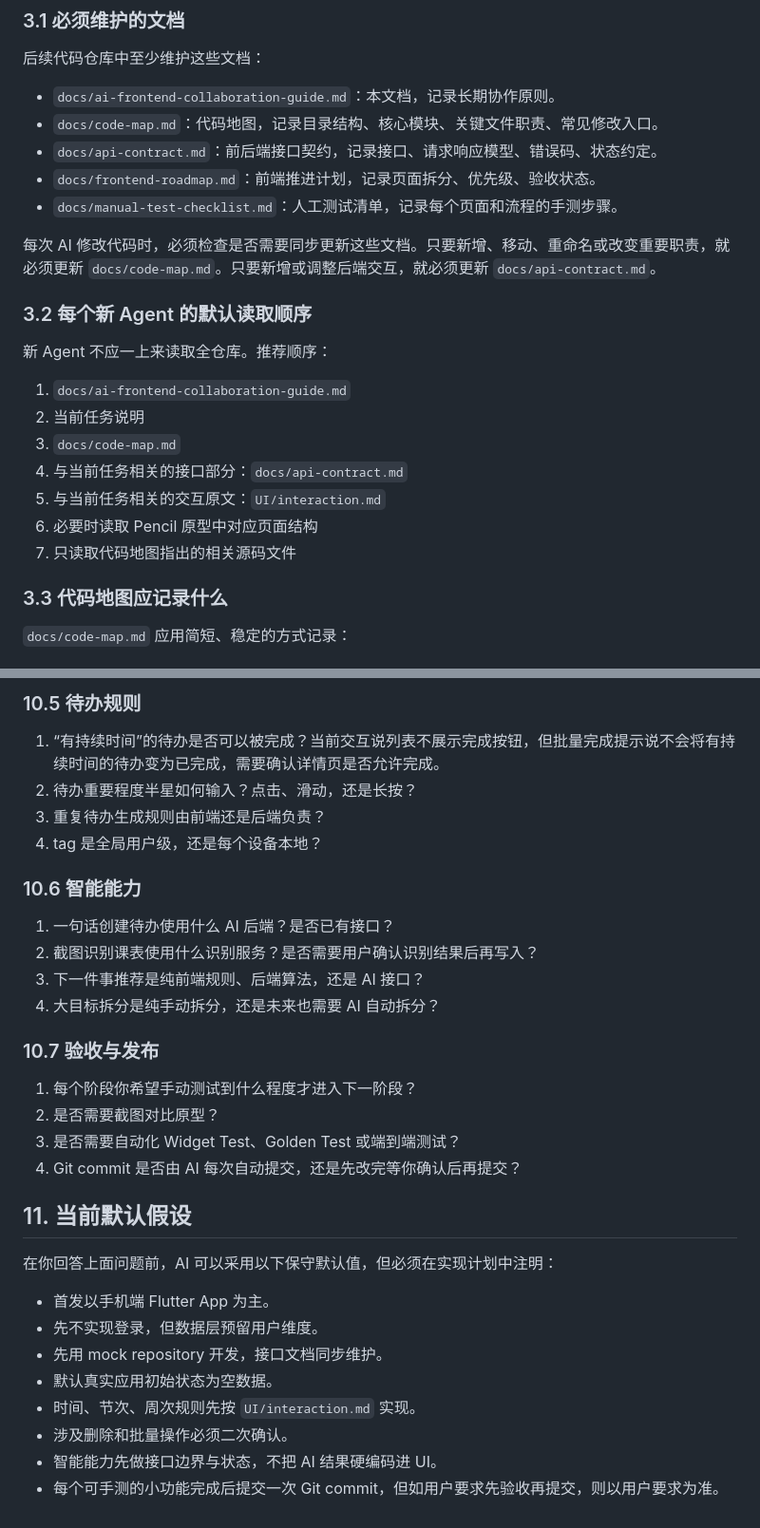
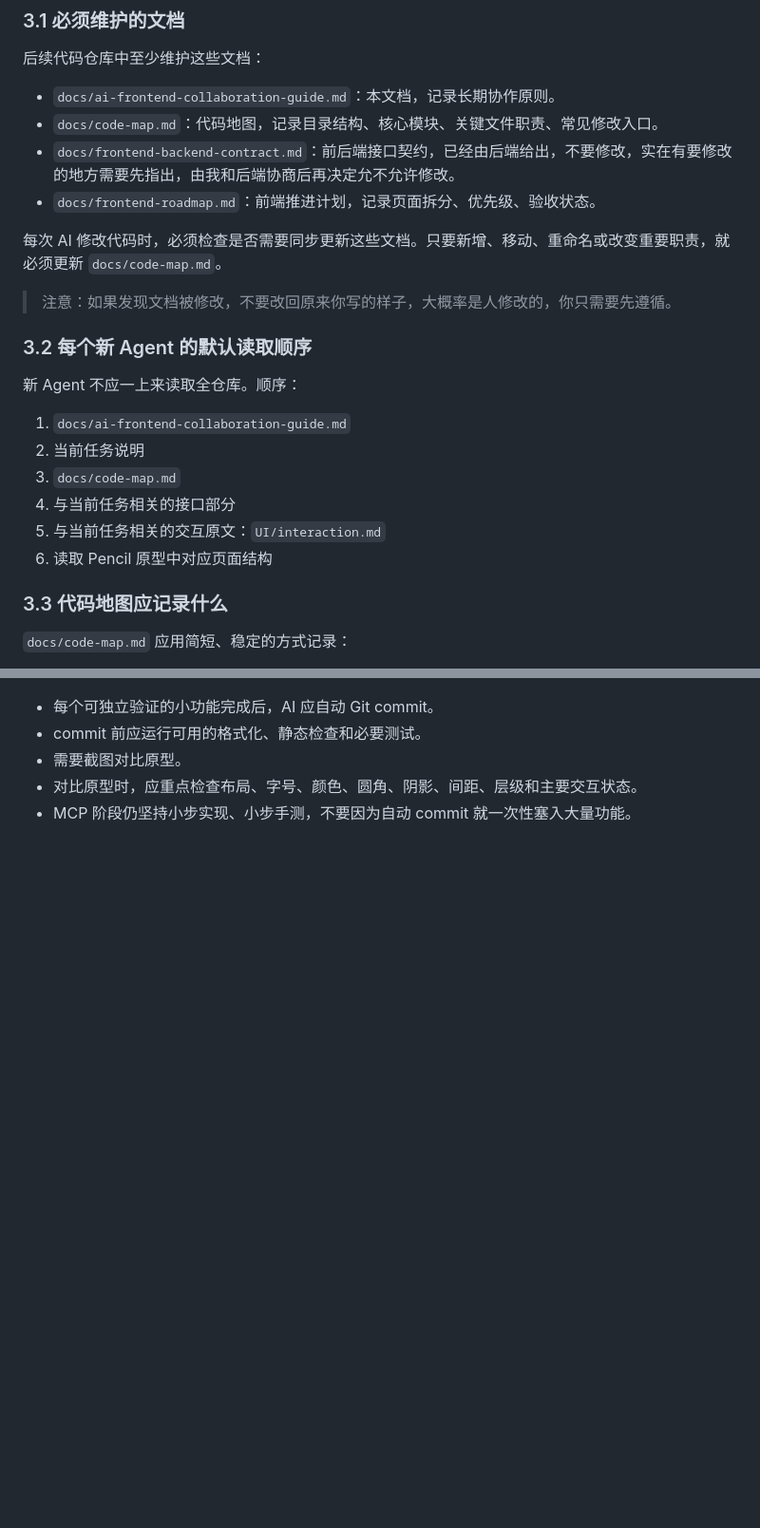
Before and after one commit to cloudymount789/NJU-Timenote, a Markdown page: docs/ai-frontend-collaboration-guide.md, 2 parts joined by grey strips. Shown at 95% size. Drawn GitHub-style; blank space fills up the shorter version.

Commit message:
docs: record frontend scope decisions

```diff
--- a/docs/ai-frontend-collaboration-guide.md
+++ b/docs/ai-frontend-collaboration-guide.md
@@ -85,23 +85,23 @@ AI 应在计划阶段提出问题，例如：
 
 - `docs/ai-frontend-collaboration-guide.md`：本文档，记录长期协作原则。
 - `docs/code-map.md`：代码地图，记录目录结构、核心模块、关键文件职责、常见修改入口。
-- `docs/api-contract.md`：前后端接口契约，记录接口、请求响应模型、错误码、状态约定。
+- `docs/frontend-backend-contract.md`：前后端接口契约，已经由后端给出，不要修改，实在有要修改的地方需要先指出，由我和后端协商后再决定允不允许修改。
 - `docs/frontend-roadmap.md`：前端推进计划，记录页面拆分、优先级、验收状态。
-- `docs/manual-test-checklist.md`：人工测试清单，记录每个页面和流程的手测步骤。
 
-每次 AI 修改代码时，必须检查是否需要同步更新这些文档。只要新增、移动、重命名或改变重要职责，就必须更新 `docs/code-map.md`。只要新增或调整后端交互，就必须更新 `docs/api-contract.md`。
+每次 AI 修改代码时，必须检查是否需要同步更新这些文档。只要新增、移动、重命名或改变重要职责，就必须更新 `docs/code-map.md`。
+
+> 注意：如果发现文档被修改，不要改回原来你写的样子，大概率是人修改的，你只需要先遵循。
 
 ### 3.2 每个新 Agent 的默认读取顺序
 
-新 Agent 不应一上来读取全仓库。推荐顺序：
+新 Agent 不应一上来读取全仓库。顺序：
 
 1. `docs/ai-frontend-collaboration-guide.md`
 2. 当前任务说明
 3. `docs/code-map.md`
-4. 与当前任务相关的接口部分：`docs/api-contract.md`
+4. 与当前任务相关的接口部分
 5. 与当前任务相关的交互原文：`UI/interaction.md`
-6. 必要时读取 Pencil 原型中对应页面结构
-7. 只读取代码地图指出的相关源码文件
+6. 读取 Pencil 原型中对应页面结构
 
 ### 3.3 代码地图应记录什么
 
@@ -396,33 +307,5 @@ AI 实现前端时必须尊重高保真原型的视觉方向：
-### 10.5 待办规则
-
-1. “有持续时间”的待办是否可以被完成？当前交互说列表不展示完成按钮，但批量完成提示说不会将有持续时间的待办变为已完成，需要确认详情页是否允许完成。
-2. 待办重要程度半星如何输入？点击、滑动，还是长按？
-3. 重复待办生成规则由前端还是后端负责？
-4. tag 是全局用户级，还是每个设备本地？
-
-### 10.6 智能能力
-
-1. 一句话创建待办使用什么 AI 后端？是否已有接口？
-2. 截图识别课表使用什么识别服务？是否需要用户确认识别结果后再写入？
-3. 下一件事推荐是纯前端规则、后端算法，还是 AI 接口？
-4. 大目标拆分是纯手动拆分，还是未来也需要 AI 自动拆分？
-
-### 10.7 验收与发布
-
-1. 每个阶段你希望手动测试到什么程度才进入下一阶段？
-2. 是否需要截图对比原型？
-3. 是否需要自动化 Widget Test、Golden Test 或端到端测试？
-4. Git commit 是否由 AI 每次自动提交，还是先改完等你确认后再提交？
-
-## 11. 当前默认假设
-
-在你回答上面问题前，AI 可以采用以下保守默认值，但必须在实现计划中注明：
-
-- 首发以手机端 Flutter App 为主。
-- 先不实现登录，但数据层预留用户维度。
-- 先用 mock repository 开发，接口文档同步维护。
-- 默认真实应用初始状态为空数据。
-- 时间、节次、周次规则先按 `UI/interaction.md` 实现。
-- 涉及删除和批量操作必须二次确认。
-- 智能能力先做接口边界与状态，不把 AI 结果硬编码进 UI。
-- 每个可手测的小功能完成后提交一次 Git commit，但如用户要求先验收再提交，则以用户要求为准。
+- 每个可独立验证的小功能完成后，AI 应自动 Git commit。
+- commit 前应运行可用的格式化、静态检查和必要测试。
+- 需要截图对比原型。
+- 对比原型时，应重点检查布局、字号、颜色、圆角、阴影、间距、层级和主要交互状态。
+- MCP 阶段仍坚持小步实现、小步手测，不要因为自动 commit 就一次性塞入大量功能。
```
Also changed, not shown: other parts of docs/ai-frontend-collaboration-guide.md (+65 -154 lines), docs/feature-scope.md (added, +141 -0 lines).
